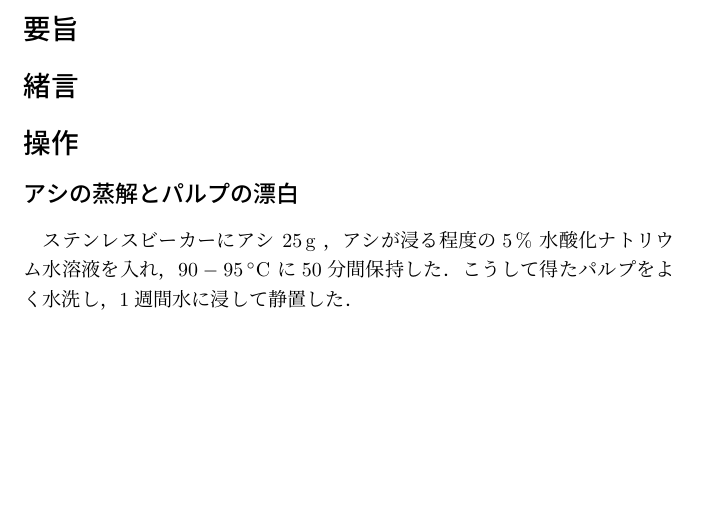
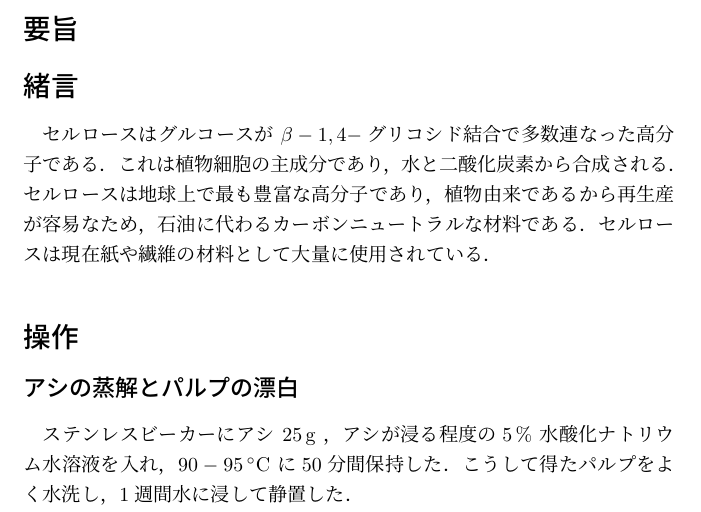
Before and after one commit to nami-minami/tex, a LaTeX document (reports/2023/pulp/pulp.tex): part of page 2 of 2, cut so that both start at the same text, the shorter picture padded with empty space. The pictures show the PDF file reports/2023/pulp/pulp.pdf that the author committed with the source.

Commit message:
add introduction

```diff
--- a/reports/2023/pulp/pulp.tex
+++ b/reports/2023/pulp/pulp.tex
@@ -39,6 +39,12 @@
 
         \section*{緒言}
 
+            セルロースはグルコースが $\beta-1,4-$グリコシド結合で多数連なった高分子である．
+            これは植物細胞の主成分であり，水と二酸化炭素から合成される．セルロースは
+            地球上で最も豊富な高分子であり，植物由来であるから再生産が容易なため，
+            石油に代わるカーボンニュートラルな材料である．セルロースは現在紙や繊維の材料として
+            大量に使用されている．
+
         \section*{操作}
 
            \subsection*{アシの蒸解とパルプの漂白}
```
Also changed, not shown: reports/2023/pulp/pulp.pdf, reports/2023/pulp/pulp.tex (2 more changed lines), 7 other files.
